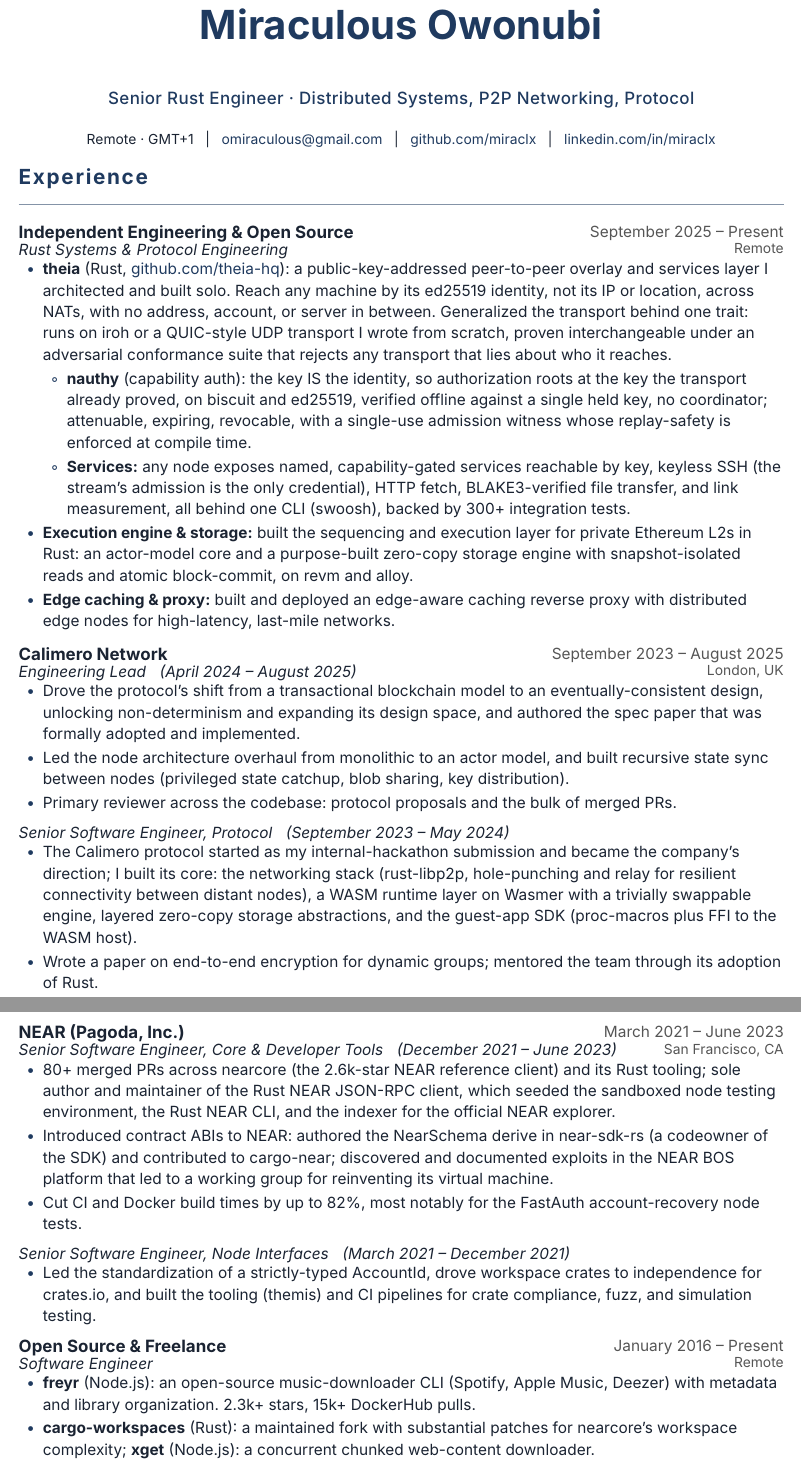
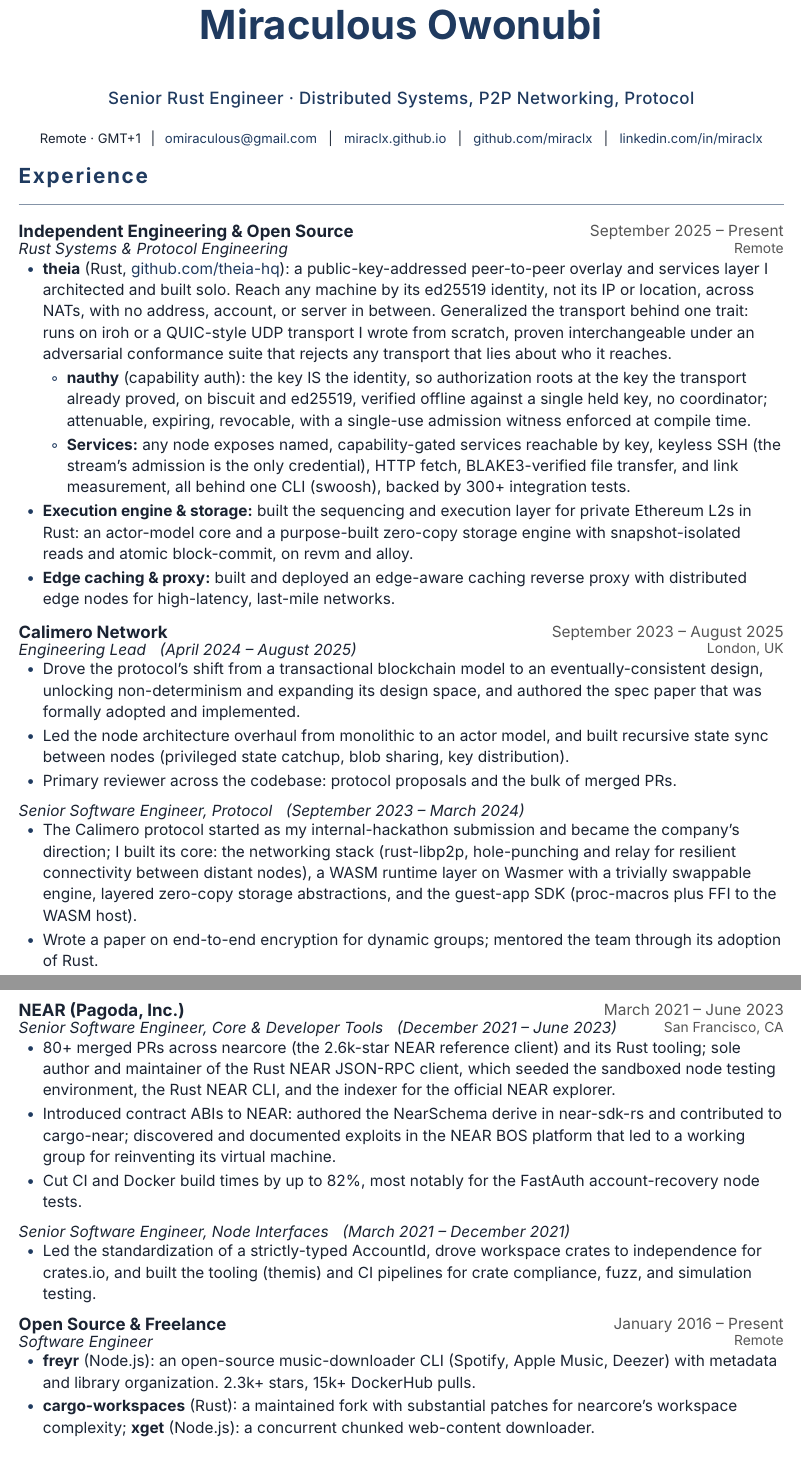
Before and after one commit to miraclx/resume, a Typst document (resume.typ): two parts of pages 1 and 2 of 2, joined at a grey line, cut so that both start at the same text. Compiled offline with Typst 0.15; a missing font is replaced by an installed copy or a similar font.

Commit message:
docs: honesty pass (single-use not replay-safety, drop near-sdk-rs codeowner, drop reth, fix Calimero date overlap), add site to contact

```diff
--- a/resume.typ
+++ b/resume.typ
@@ -48,7 +48,7 @@
 #entry[Independent Engineering & Open Source][September 2025 – Present]
 #role[Rust Systems & Protocol Engineering][Remote]
 - *theia* (Rust, #link("https://github.com/theia-hq")[github.com/theia-hq]): a public-key-addressed peer-to-peer overlay and services layer I architected and built solo. Reach any machine by its ed25519 identity, not its IP or location, across NATs, with no address, account, or server in between. Generalized the transport behind one trait: runs on iroh or a QUIC-style UDP transport I wrote from scratch, proven interchangeable under an adversarial conformance suite that rejects any transport that lies about who it reaches.
-  - *nauthy* (capability auth): the key IS the identity, so authorization roots at the key the transport already proved, on biscuit and ed25519, verified offline against a single held key, no coordinator; attenuable, expiring, revocable, with a single-use admission witness whose replay-safety is enforced at compile time.
+  - *nauthy* (capability auth): the key IS the identity, so authorization roots at the key the transport already proved, on biscuit and ed25519, verified offline against a single held key, no coordinator; attenuable, expiring, revocable, with a single-use admission witness enforced at compile time.
   - *Services:* any node exposes named, capability-gated services reachable by key, keyless SSH (the stream's admission is the only credential), HTTP fetch, BLAKE3-verified file transfer, and link measurement, all behind one CLI (swoosh), backed by 300+ integration tests.
 - *Execution engine & storage:* built the sequencing and execution layer for private Ethereum L2s in Rust: an actor-model core and a purpose-built zero-copy storage engine with snapshot-isolated reads and atomic block-commit, on revm and alloy.
 - *Edge caching & proxy:* built and deployed an edge-aware caching reverse proxy with distributed edge nodes for high-latency, last-mile networks.
@@ -59,7 +59,7 @@
 - Led the node architecture overhaul from monolithic to an actor model, and built recursive state sync between nodes (privileged state catchup, blob sharing, key distribution).
 - Primary reviewer across the codebase: protocol proposals and the bulk of merged PRs.
 
-#role[Senior Software Engineer, Protocol #h(6pt) (September 2023 – May 2024)][]
+#role[Senior Software Engineer, Protocol #h(6pt) (September 2023 – March 2024)][]
 - The Calimero protocol started as my internal-hackathon submission and became the company's direction; I built its core: the networking stack (rust-libp2p, hole-punching and relay for resilient connectivity between distant nodes), a WASM runtime layer on Wasmer with a trivially swappable engine, layered zero-copy storage abstractions, and the guest-app SDK (proc-macros plus FFI to the WASM host).
 - Wrote a paper on end-to-end encryption for dynamic groups; mentored the team through its adoption of Rust.
 
@@ -67,7 +67,7 @@
   #entry[NEAR (Pagoda, Inc.)][March 2021 – June 2023]
   #role[Senior Software Engineer, Core & Developer Tools #h(6pt) (December 2021 – June 2023)][San Francisco, CA]
   - 80+ merged PRs across nearcore (the 2.6k-star NEAR reference client) and its Rust tooling; sole author and maintainer of the Rust NEAR JSON-RPC client, which seeded the sandboxed node testing environment, the Rust NEAR CLI, and the indexer for the official NEAR explorer.
-  - Introduced contract ABIs to NEAR: authored the NearSchema derive in near-sdk-rs (a codeowner of the SDK) and contributed to cargo-near; discovered and documented exploits in the NEAR BOS platform that led to a working group for reinventing its virtual machine.
+  - Introduced contract ABIs to NEAR: authored the NearSchema derive in near-sdk-rs and contributed to cargo-near; discovered and documented exploits in the NEAR BOS platform that led to a working group for reinventing its virtual machine.
   - Cut CI and Docker build times by up to 82%, most notably for the FastAuth account-recovery node tests.
 
   #role[Senior Software Engineer, Node Interfaces #h(6pt) (March 2021 – December 2021)][]
```
Also changed, not shown: resume.typ (6 more changed lines).
